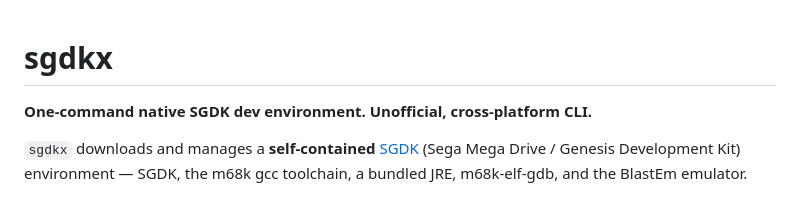
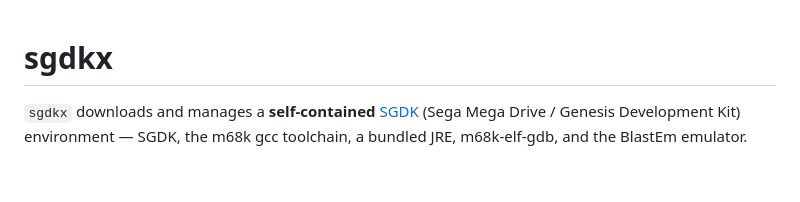
Before and after one commit to ulalume/sgdkx, a Markdown page: README.md, the part around the change. Drawn GitHub-style; blank space fills up the shorter version.

Commit message:
Update README to remove tagline
Removed the tagline from the README.

```diff
--- a/README.md
+++ b/README.md
@@ -1,6 +1,4 @@
 # sgdkx
-
-**One-command native SGDK dev environment. Unofficial, cross-platform CLI.**
 
 `sgdkx` downloads and manages a **self-contained** [SGDK](https://github.com/Stephane-D/SGDK) (Sega Mega Drive / Genesis Development Kit) environment — SGDK, the m68k gcc toolchain, a bundled JRE, m68k-elf-gdb, and the BlastEm emulator.
 
```
